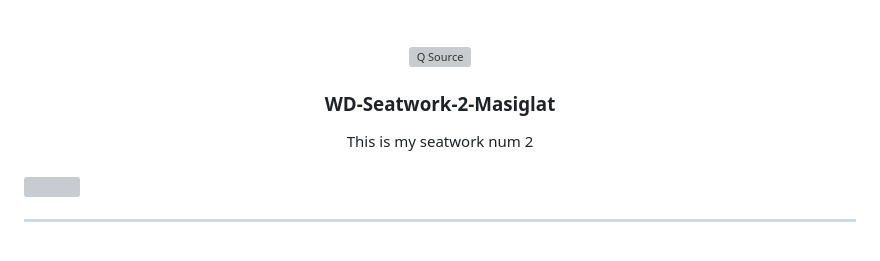
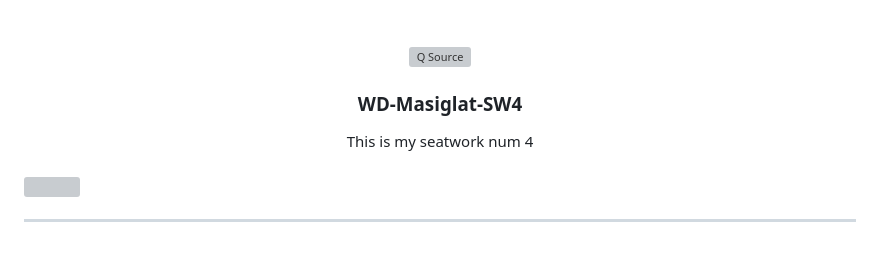
Before and after one commit to MJmasiglat/WD-MASIGLAT-SW4, a Markdown page: readme.md, the part around the change. Rendered like a GitHub page; grey boxes are pictures that could not be loaded.

```diff
--- a/readme.md
+++ b/readme.md
@@ -9,11 +9,11 @@
     <img src="https://th.bing.com/th/id/R.572e4f51d0a4d67669784df53026b5a7?rik=lv9i04y8yl33Dg&riu=http%3a%2f%2fupload.wikimedia.org%2fwikipedia%2fcommons%2f3%2f33%2fVanamo_Logo.png&ehk=Ix3NOUWRAegY6L3gmUWwTNm0Gee%2faq3jB0ZwGhiKFRk%3d&risl=&pid=ImgRaw&r=0" alt="Q Source" width="130" height="100">
   </a>
 <!-- TODO: Change Title to the name of the title of your Project -->
-  <h3 align="center">WD-Seatwork-2-Masiglat</h3>
+  <h3 align="center">WD-Masiglat-SW4</h3>
 </div>
 <!-- TODO: Make a short description -->
 <div align="center">
-  This is my seatwork num 2
+  This is my seatwork num 4
 </div>
 
 <br />
```
